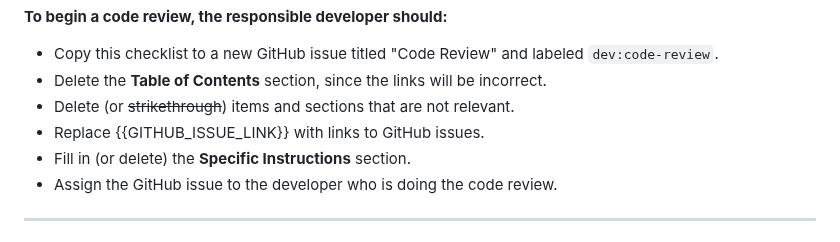
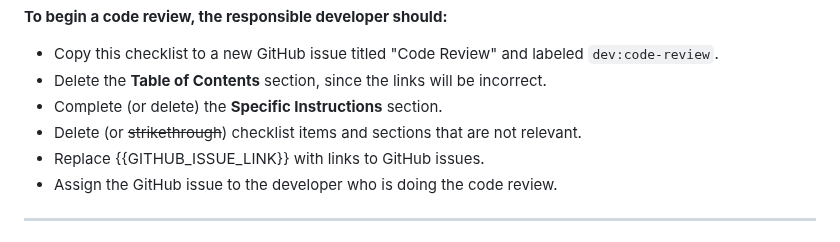
Before and after one commit to phetsims/phet-info, a Markdown page: checklists/code-review-checklist.md, the part around the change. Drawn GitHub-style.

```diff
--- a/checklists/code-review-checklist.md
+++ b/checklists/code-review-checklist.md
@@ -1,9 +1,9 @@
 **To begin a code review, the responsible developer should:**
 * Copy this checklist to a new GitHub issue titled "Code Review" and labeled `dev:code-review`.
 * Delete the **Table of Contents** section, since the links will be incorrect.
-* Delete (or ~~strikethrough~~) items and sections that are not relevant.
+* Complete (or delete) the **Specific Instructions** section.
+* Delete (or ~~strikethrough~~) checklist items and sections that are not relevant.
 * Replace {{GITHUB_ISSUE_LINK}} with links to GitHub issues.
-* Fill in (or delete) the **Specific Instructions** section.
 * Assign the GitHub issue to the developer who is doing the code review.
 
 ---
```
